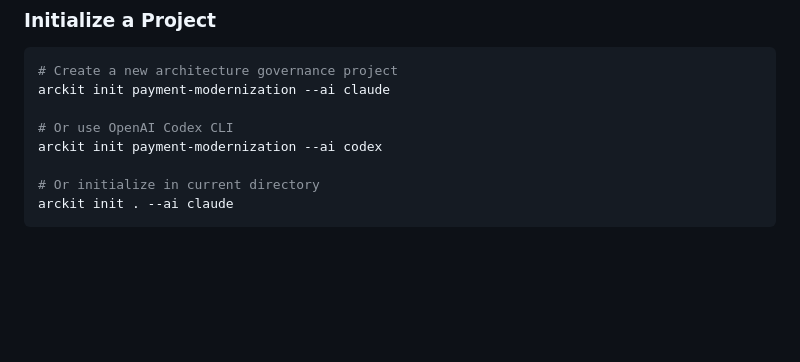
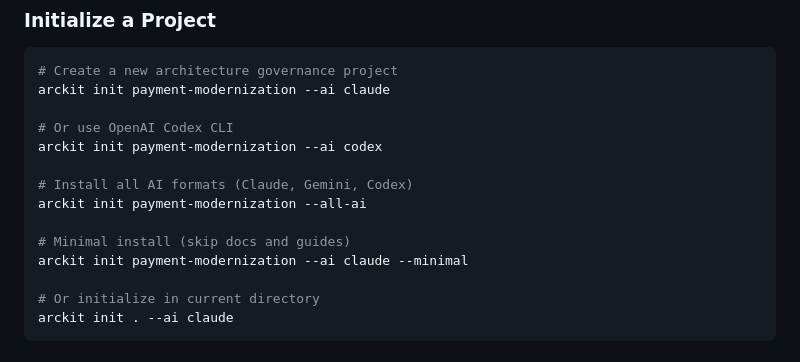
Before and after one commit to tractorjuice/arckit-test-project-v10-training-marketplace, a Markdown page: README.md, the part around the change. GitHub-like rendering; blank space fills up the shorter version.

Commit message:
docs: sync README and CHANGELOG from arc-kit

```diff
--- a/README.md
+++ b/README.md
@@ -48,6 +48,12 @@ arckit init payment-modernization --ai claude
 
 # Or use OpenAI Codex CLI
 arckit init payment-modernization --ai codex
+
+# Install all AI formats (Claude, Gemini, Codex)
+arckit init payment-modernization --all-ai
+
+# Minimal install (skip docs and guides)
+arckit init payment-modernization --ai claude --minimal
 
 # Or initialize in current directory
 arckit init . --ai claude
```
Also changed, not shown: CHANGELOG.md (+9 -1 lines).
